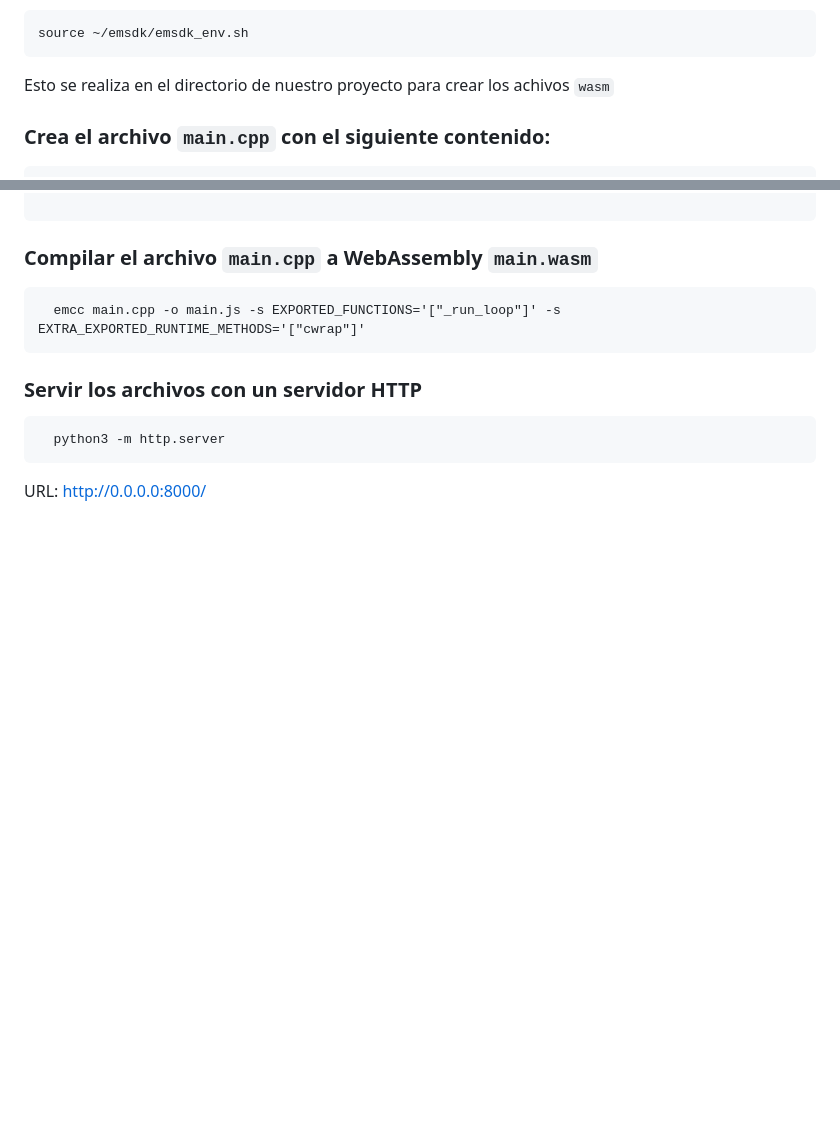
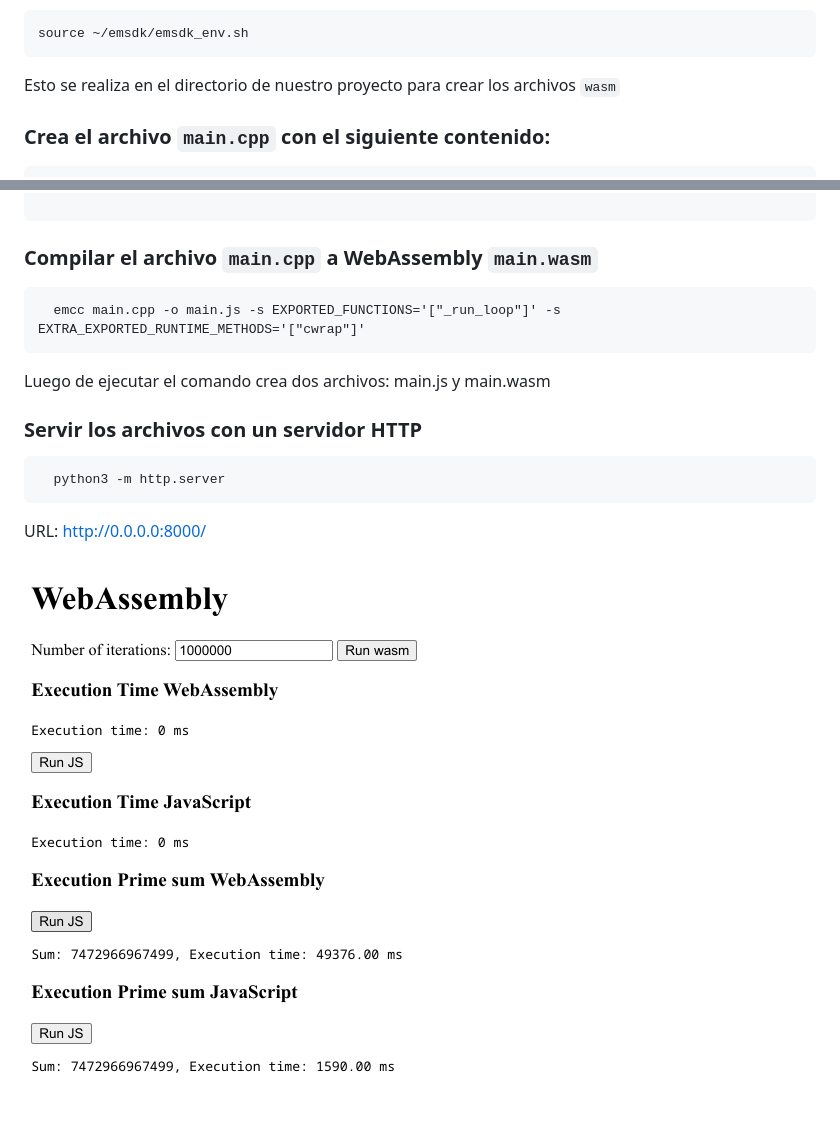
Before and after one commit to liwBh/webassembly-tutorial, a Markdown page: README.md, 2 parts joined by grey strips. GitHub-like rendering; pictures changed too: image.png (added); blank space fills up the shorter version.

````diff
--- a/README.md
+++ b/README.md
@@ -61,7 +61,7 @@ source ./emsdk_env.sh
 ```
 source ~/emsdk/emsdk_env.sh
 ```
-Esto se realiza en el directorio de nuestro proyecto para crear los achivos `wasm`
+Esto se realiza en el directorio de nuestro proyecto para crear los archivos `wasm`
 
 ### Crea el archivo `main.cpp` con el siguiente contenido:
 
@@ -139,9 +139,14 @@ Esto se realiza en el directorio de nuestro proyecto para crear los achivos `was
   emcc main.cpp -o main.js -s EXPORTED_FUNCTIONS='["_run_loop"]' -s EXTRA_EXPORTED_RUNTIME_METHODS='["cwrap"]'
 ```
 
+Luego de ejecutar el comando crea dos archivos: main.js y main.wasm
+
 ### Servir los archivos con un servidor HTTP
 ```
   python3 -m http.server
 ```
 
 URL: http://0.0.0.0:8000/
+
+
+![alt text](image.png)
````
